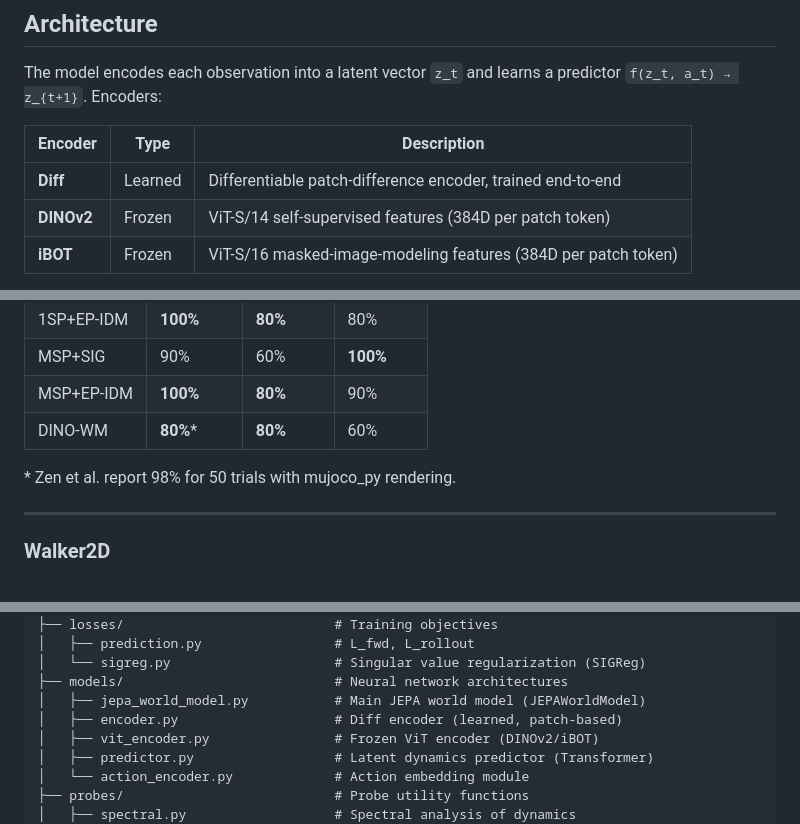
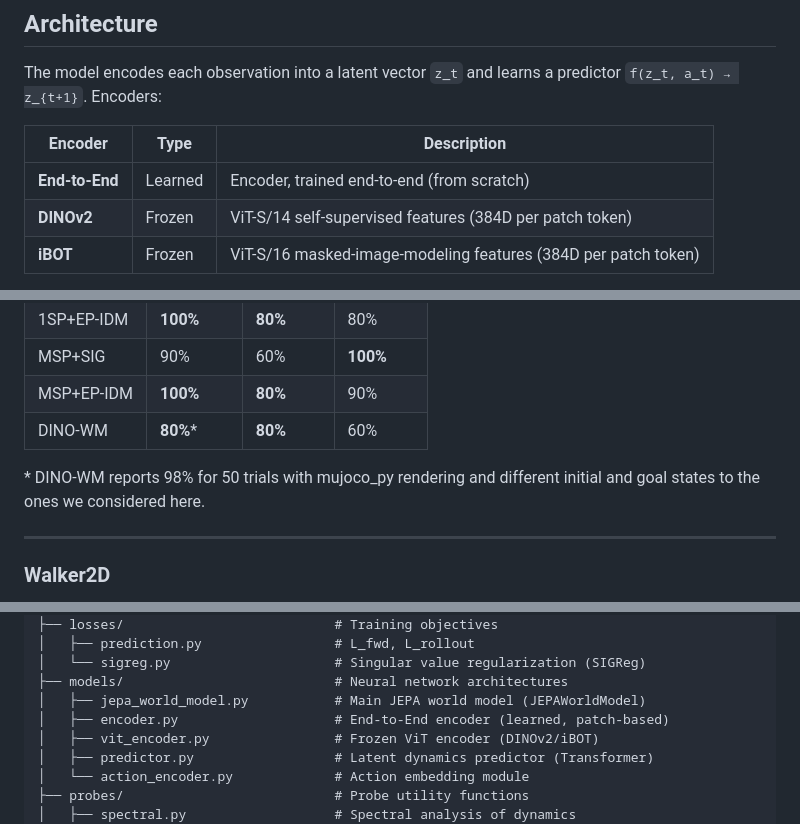
Before and after one commit to LeoToso/JEPA_control, a Markdown page: README.md, 3 parts joined by grey strips. Drawn GitHub-style.

```diff
--- a/README.md
+++ b/README.md
@@ -57,7 +57,7 @@ The model encodes each observation into a latent vector `z_t` and learns a predi
 
 | Encoder | Type | Description |
 |---------|------|-------------|
-| **Diff** | Learned | Differentiable patch-difference encoder, trained end-to-end |
+| **End-to-End** | Learned | Encoder, trained end-to-end (from scratch)|
 | **DINOv2** | Frozen | ViT-S/14 self-supervised features (384D per patch token) |
 | **iBOT** | Frozen | ViT-S/16 masked-image-modeling features (384D per patch token) |
 
@@ -364,7 +364,7 @@ MUJOCO_GL=egl python experiments/latent_icem_walker.py \
 | MSP+EP-IDM | **100%** | **80%** | 90% |
 | DINO-WM | **80%**\* | **80%** | 60% |
 
-\* Zen et al. report 98% for 50 trials with mujoco_py rendering.
+\* DINO-WM reports 98% for 50 trials with mujoco_py rendering and different initial and goal states to the ones we considered here.
 
 ---
 
@@ -460,7 +460,7 @@ JEPA_control/
 │   └── sigreg.py                     # Singular value regularization (SIGReg)
 ├── models/                           # Neural network architectures
 │   ├── jepa_world_model.py           # Main JEPA world model (JEPAWorldModel)
-│   ├── encoder.py                    # Diff encoder (learned, patch-based)
+│   ├── encoder.py                    # End-to-End encoder (learned, patch-based)
 │   ├── vit_encoder.py                # Frozen ViT encoder (DINOv2/iBOT)
 │   ├── predictor.py                  # Latent dynamics predictor (Transformer)
 │   └── action_encoder.py             # Action embedding module
```
Also changed, not shown: other parts of README.md (+8 -8 lines).
